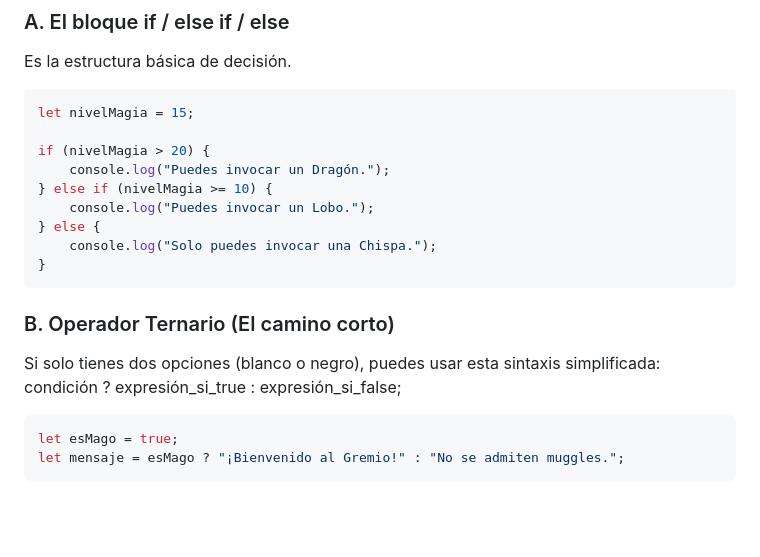
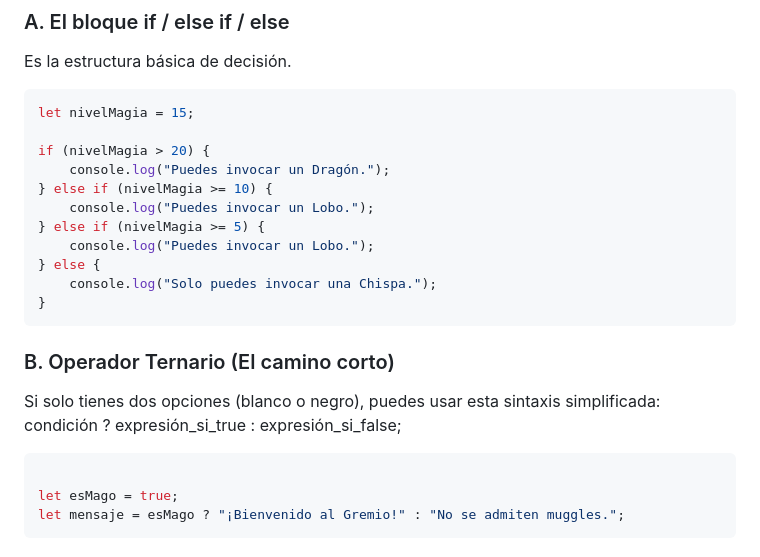
Before and after one commit to 4drianC4/MagosDelHtmlCssJs, a Markdown page: Semana2/🧙‍♂️ El Camino del Mago Día 7.md, the part around the change. Rendered like a GitHub page; blank space fills up the shorter version.

Commit message:
vault backup: 2026-02-25 19:33:10

````diff
--- a/Semana2/🧙‍♂️ El Camino del Mago Día 7.md
+++ b/Semana2/🧙‍♂️ El Camino del Mago Día 7.md
@@ -12,6 +12,8 @@ if (nivelMagia > 20) {
     console.log("Puedes invocar un Dragón.");
 } else if (nivelMagia >= 10) {
     console.log("Puedes invocar un Lobo.");
+} else if (nivelMagia >= 5) {
+    console.log("Puedes invocar un Lobo.");
 } else {
     console.log("Solo puedes invocar una Chispa.");
 }
@@ -21,6 +23,7 @@ if (nivelMagia > 20) {
 Si solo tienes dos opciones (blanco o negro), puedes usar esta sintaxis simplificada:
 condición ? expresión_si_true : expresión_si_false;
 ```JavaScript
+
 let esMago = true;
 let mensaje = esMago ? "¡Bienvenido al Gremio!" : "No se admiten muggles.";
 ```
````
